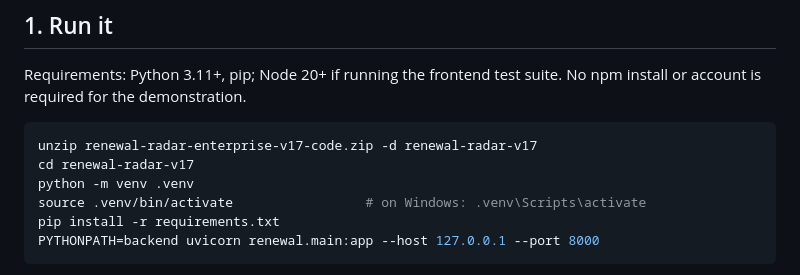
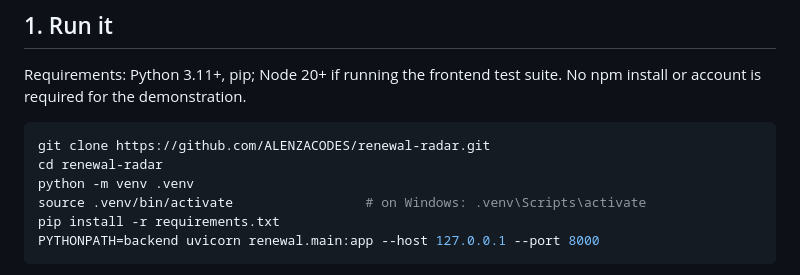
Before and after one commit to ALENZACODES/renewal-radar, a Markdown page: README.md, the part around the change. Drawn GitHub-style.

Commit message:
README: start from a git clone, not a ZIP that the repo does not ship

````diff
--- a/README.md
+++ b/README.md
@@ -54,8 +54,8 @@ requirement. See `docs/OFFLINE_HELPER_V17.md`, `docs/CHARTS_AND_SOURCES_V17.md`
 Requirements: Python 3.11+, pip; Node 20+ if running the frontend test suite. No npm install or account is required for the demonstration.
 
 ```bash
-unzip renewal-radar-enterprise-v17-code.zip -d renewal-radar-v17
-cd renewal-radar-v17
+git clone https://github.com/ALENZACODES/renewal-radar.git
+cd renewal-radar
 python -m venv .venv
 source .venv/bin/activate                 # on Windows: .venv\Scripts\activate
 pip install -r requirements.txt
````
